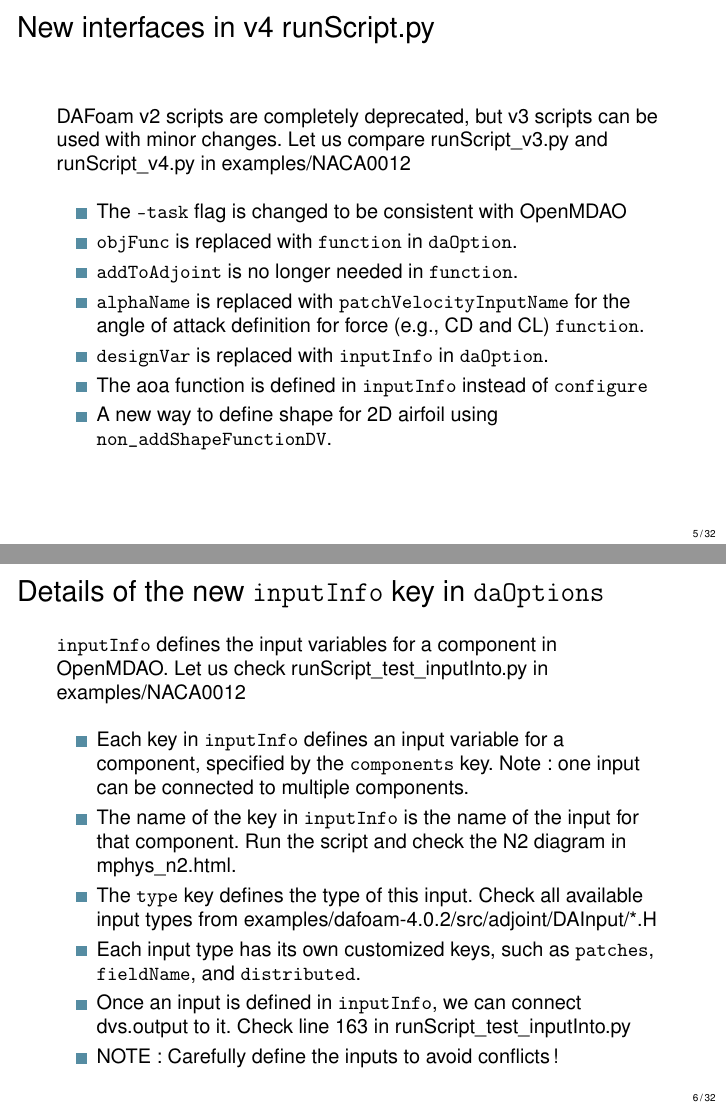
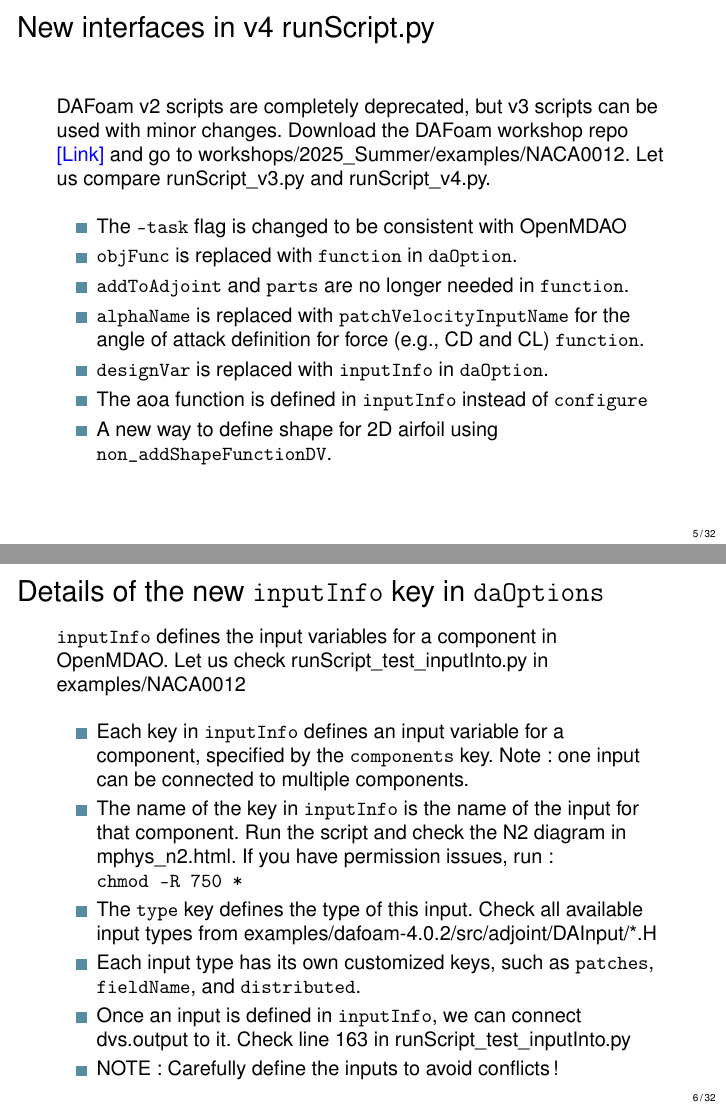
Before and after one commit to DAFoam/workshops, LaTeX slides (2025_Summer/slides/slides.tex): pages 5 and 6 of 32, joined at a grey line. Compiled offline with pdfLaTeX.

Commit message:
Updates from Overleaf

```diff
--- a/2025_Summer/slides/slides.tex
+++ b/2025_Summer/slides/slides.tex
@@ -116,13 +116,15 @@ Note: We assume you are familiar with DAFoam v3 and will mainly focus on the new
 %---------------------------------------------------------------%
 \begin{frame}{New interfaces in v4 runScript.py}
 
-DAFoam v2 scripts are completely deprecated, but v3 scripts can be used with minor changes. Let us compare runScript\_v3.py and runScript\_v4.py in examples/NACA0012
+
+
+DAFoam v2 scripts are completely deprecated, but v3 scripts can be used with minor changes. Download the DAFoam workshop repo \href{https://github.com/DAFoam/workshops}{\textcolor{blue}{[Link]}} and go to workshops/2025\_Summer/examples/NACA0012. Let us compare runScript\_v3.py and runScript\_v4.py.
 
 \begin{itemize}
 
   \item The \texttt{-task} flag is changed to be consistent with OpenMDAO
   \item \texttt{objFunc} is replaced with \texttt{function} in \texttt{daOption}.
-  \item \texttt{addToAdjoint} is no longer needed in \texttt{function}.
+  \item \texttt{addToAdjoint} and \texttt{parts} are no longer needed in \texttt{function}.
   \item \texttt{alphaName} is replaced with \texttt{patchVelocityInputName} for the angle of attack definition for force (e.g., CD and CL) \texttt{function}.
   \item \texttt{designVar} is replaced with \texttt{inputInfo} in \texttt{daOption}.
   \item The aoa function is defined in \texttt{inputInfo} instead of \texttt{configure}
@@ -140,7 +142,7 @@ DAFoam v2 scripts are completely deprecated, but v3 scripts can be used with min
   \begin{itemize}
 
     \item Each key in \texttt{inputInfo} defines an input variable for a component, specified by the \texttt{components} key. Note: one input can be connected to multiple components.
-    \item The name of the key in \texttt{inputInfo} is the name of the input for that component. Run the script and check the N2 diagram in mphys\_n2.html.
+    \item The name of the key in \texttt{inputInfo} is the name of the input for that component. Run the script and check the N2 diagram in mphys\_n2.html. If you have permission issues, run: \\ \texttt{chmod -R 750 *}
     \item The \texttt{type} key defines the type of this input. Check all available input types from examples/dafoam-4.0.2/src/adjoint/DAInput/*.H
     \item Each input type has its own customized keys, such as \texttt{patches}, \texttt{fieldName}, and \texttt{distributed}.
     \item Once an input is defined in \texttt{inputInfo}, we can connect dvs.output to it. Check line 163 in runScript\_test\_inputInto.py
```
Also changed, not shown: 2025_Summer/slides/slides.tex (2 more changed lines).
